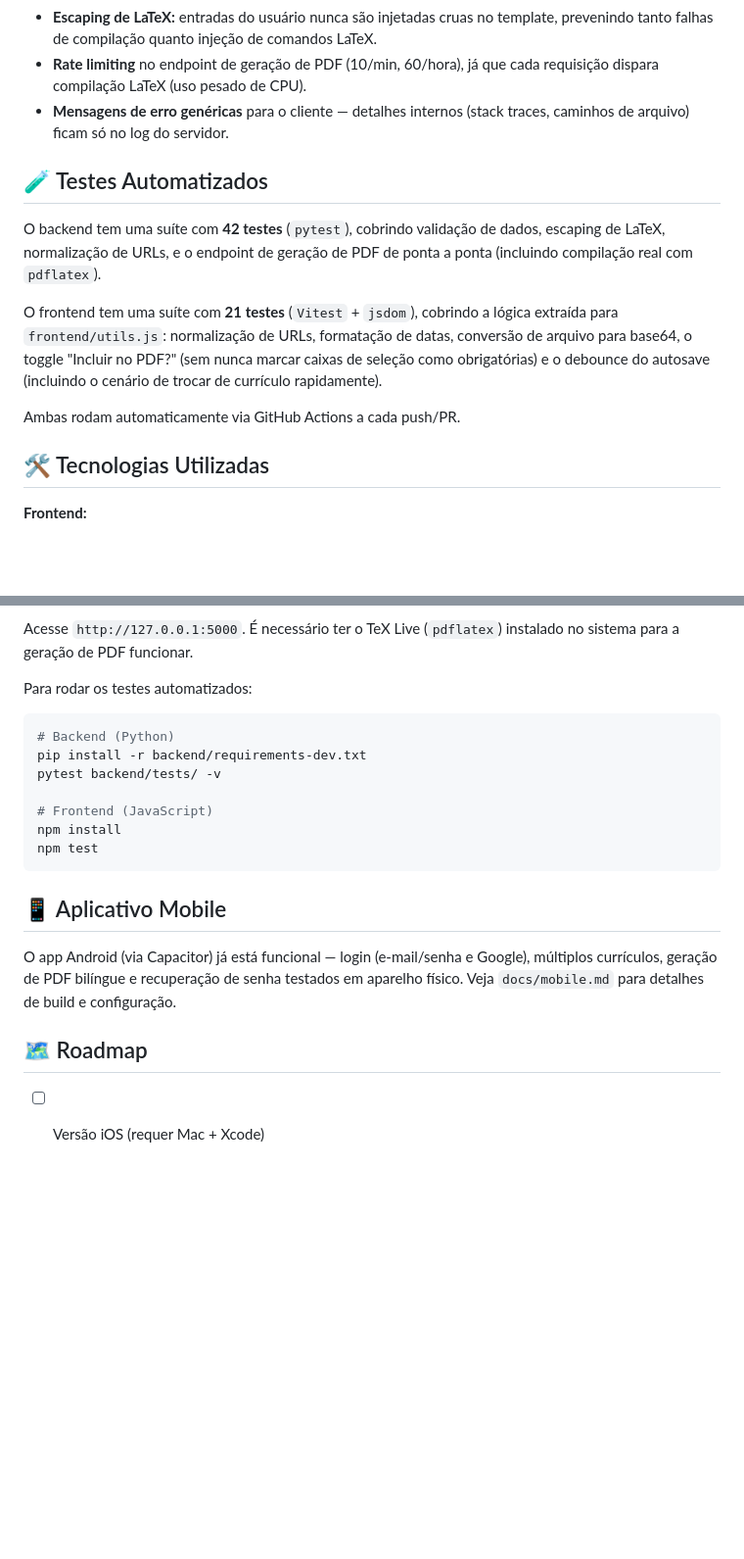
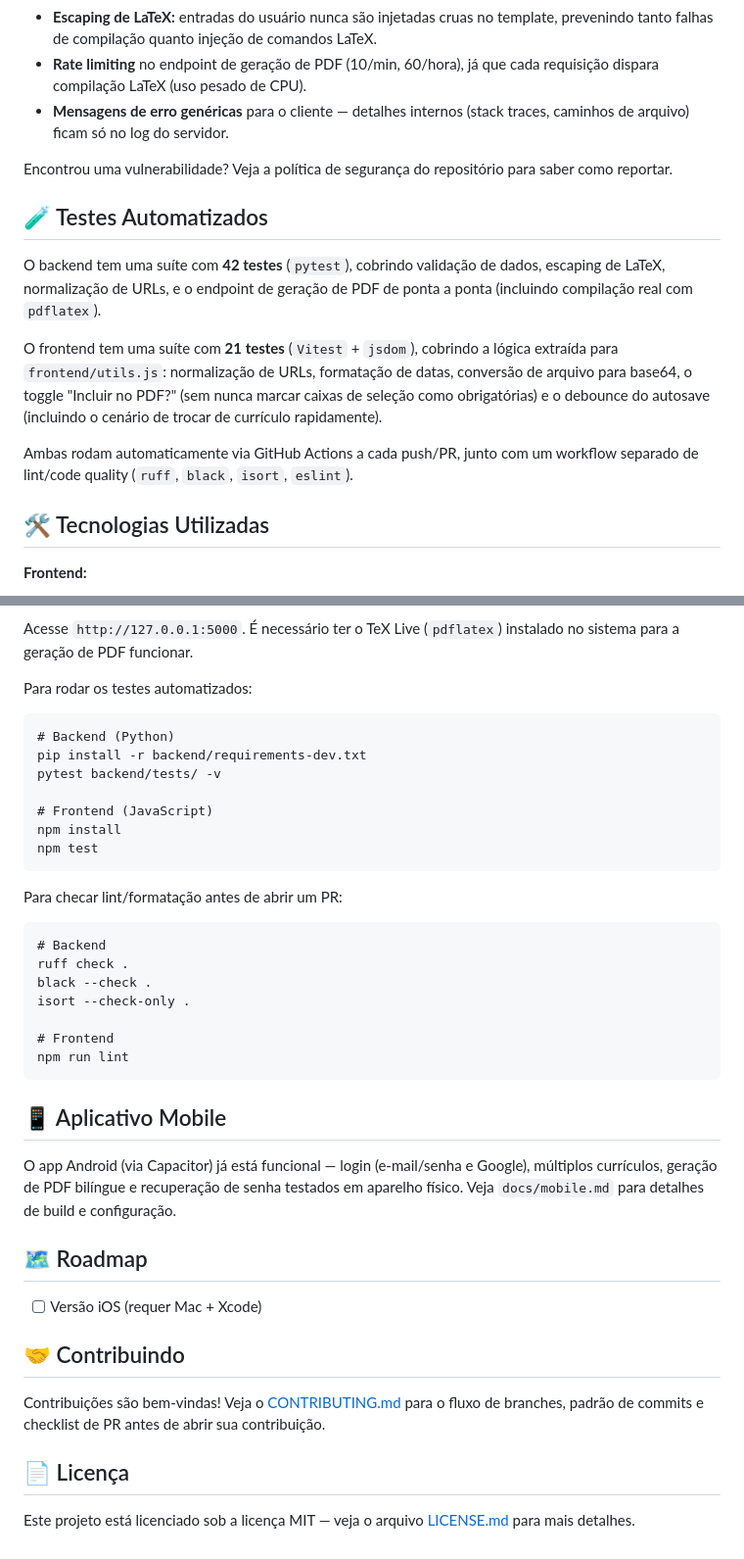
Before and after one commit to alexnascimento1980/CareerOS, a Markdown page: README.md, 2 parts joined by grey strips. Shown at 98% size. Rendered like a GitHub page; blank space fills up the shorter version.

````diff
--- a/README.md
+++ b/README.md
@@ -23,13 +27,15 @@ Pontos que receberam atenção específica durante o desenvolvimento:
 - **Rate limiting** no endpoint de geração de PDF (10/min, 60/hora), já que cada requisição dispara compilação LaTeX (uso pesado de CPU).
 - **Mensagens de erro genéricas** para o cliente — detalhes internos (stack traces, caminhos de arquivo) ficam só no log do servidor.
 
+Encontrou uma vulnerabilidade? Veja a política de segurança do repositório para saber como reportar.
+
 ## 🧪 Testes Automatizados
 
 O backend tem uma suíte com **42 testes** (`pytest`), cobrindo validação de dados, escaping de LaTeX, normalização de URLs, e o endpoint de geração de PDF de ponta a ponta (incluindo compilação real com `pdflatex`).
 
 O frontend tem uma suíte com **21 testes** (`Vitest` + `jsdom`), cobrindo a lógica extraída para `frontend/utils.js`: normalização de URLs, formatação de datas, conversão de arquivo para base64, o toggle "Incluir no PDF?" (sem nunca marcar caixas de seleção como obrigatórias) e o debounce do autosave (incluindo o cenário de trocar de currículo rapidamente).
 
-Ambas rodam automaticamente via GitHub Actions a cada push/PR.
+Ambas rodam automaticamente via GitHub Actions a cada push/PR, junto com um workflow separado de lint/code quality (`ruff`, `black`, `isort`, `eslint`).
 
 ## 🛠️ Tecnologias Utilizadas
 
@@ -117,7 +137,7 @@ Acesse `http://127.0.0.1:5000`. É necessário ter o TeX Live (`pdflatex`) insta
 
 Para rodar os testes automatizados:
 
-```bash
+```
 # Backend (Python)
 pip install -r backend/requirements-dev.txt
 pytest backend/tests/ -v
@@ -127,6 +147,18 @@ npm install
 npm test
 ```
 
+Para checar lint/formatação antes de abrir um PR:
+
+```
+# Backend
+ruff check .
+black --check .
+isort --check-only .
+
+# Frontend
+npm run lint
+```
+
 ## 📱 Aplicativo Mobile
 
 O app Android (via Capacitor) já está funcional — login (e-mail/senha e Google), múltiplos currículos, geração de PDF bilíngue e recuperação de senha testados em aparelho físico. Veja `docs/mobile.md` para detalhes de build e configuração.
@@ -134,3 +166,11 @@ O app Android (via Capacitor) já está funcional — login (e-mail/senha e Goog
 ## 🗺️ Roadmap
 
 - [ ] Versão iOS (requer Mac + Xcode)
+
+## 🤝 Contribuindo
+
+Contribuições são bem-vindas! Veja o [CONTRIBUTING.md](CONTRIBUTING.md) para o fluxo de branches, padrão de commits e checklist de PR antes de abrir sua contribuição.
+
+## 📄 Licença
+
+Este projeto está licenciado sob a licença MIT — veja o arquivo [LICENSE.md](LICENSE.md) para mais detalhes.
````
Also changed, not shown: other parts of README.md (+28 -10 lines).
